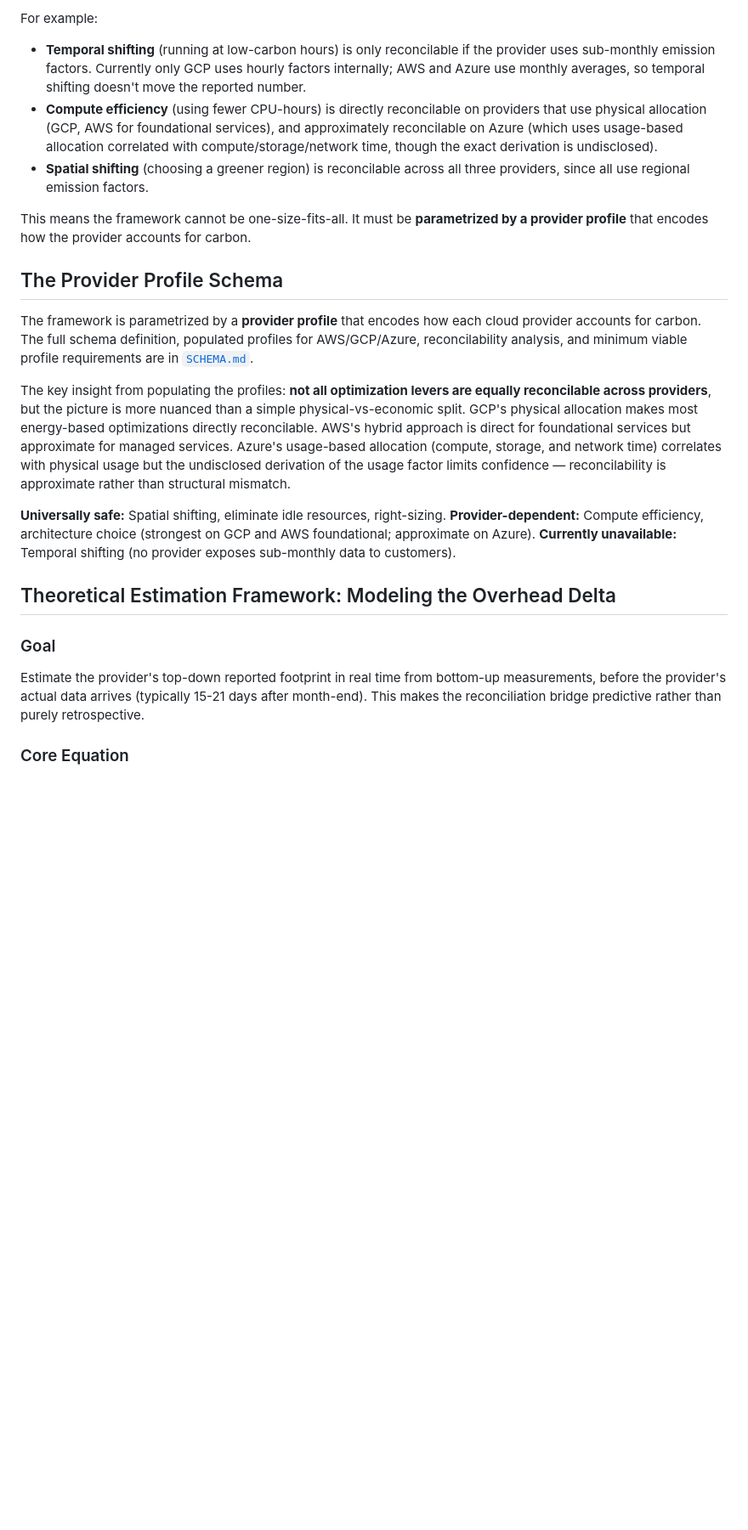
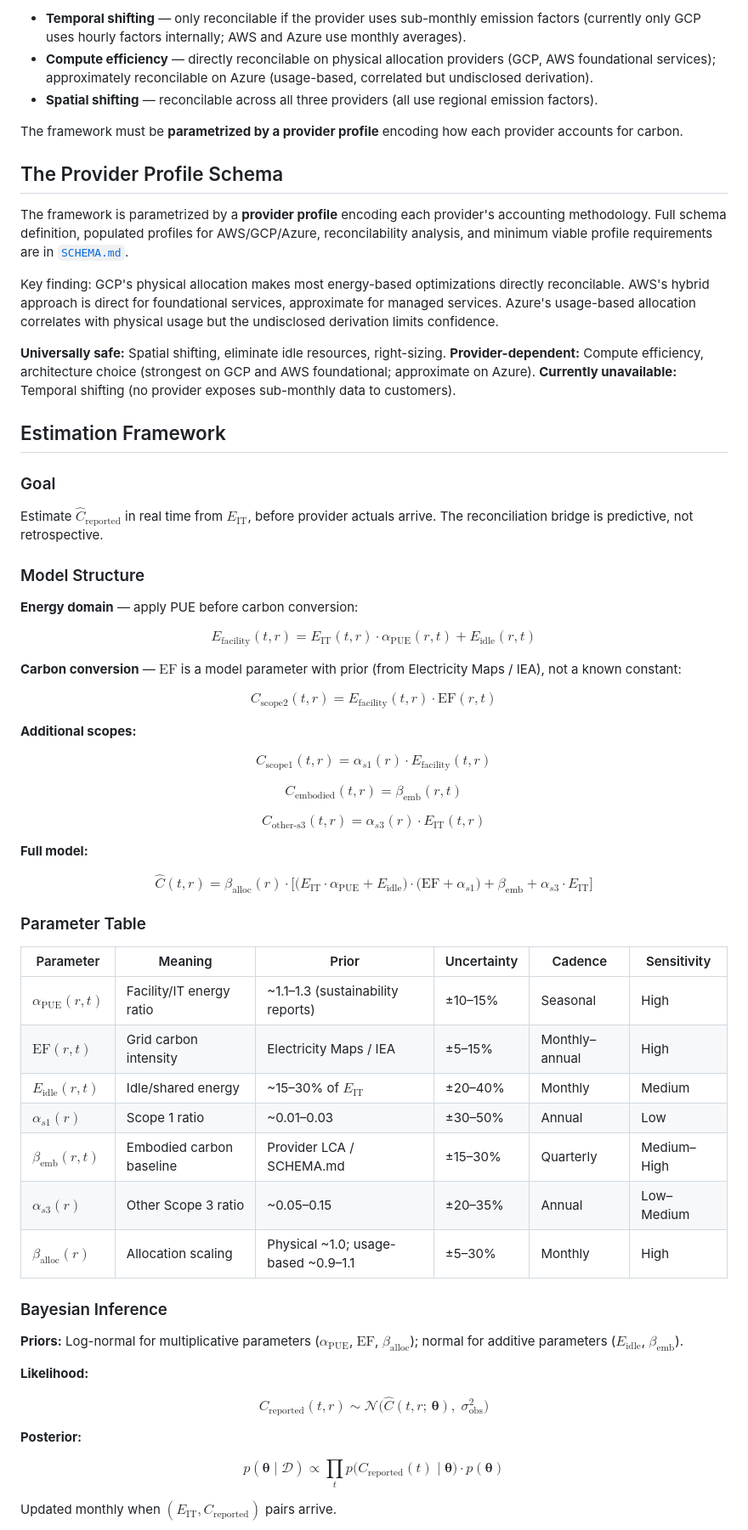
Before and after one commit to birnbaum/accounting, a Markdown page: README.md, the part around one of its changes. Shown at 85% size. GitHub-like rendering; blank space fills up the shorter version.

```diff
--- a/README.md
+++ b/README.md
@@ -54,25 +44,71 @@ A critical insight from our analysis: **not all optimization levers are rewarded
 
-For example:
-- **Temporal shifting** (running at low-carbon hours) is only reconcilable if the provider uses sub-monthly emission factors. Currently only GCP uses hourly factors internally; AWS and Azure use monthly averages, so temporal shifting doesn't move the reported number.
-- **Compute efficiency** (using fewer CPU-hours) is directly reconcilable on providers that use physical allocation (GCP, AWS for foundational services), and approximately reconcilable on Azure (which uses usage-based allocation correlated with compute/storage/network time, though the exact derivation is undisclosed).
-- **Spatial shifting** (choosing a greener region) is reconcilable across all three providers, since all use regional emission factors.
+- **Temporal shifting** — only reconcilable if the provider uses sub-monthly emission factors (currently only GCP uses hourly factors internally; AWS and Azure use monthly averages).
+- **Compute efficiency** — directly reconcilable on physical allocation providers (GCP, AWS foundational services); approximately reconcilable on Azure (usage-based, correlated but undisclosed derivation).
+- **Spatial shifting** — reconcilable across all three providers (all use regional emission factors).
 
-This means the framework cannot be one-size-fits-all. It must be **parametrized by a provider profile** that encodes how the provider accounts for carbon.
+The framework must be **parametrized by a provider profile** encoding how each provider accounts for carbon.
 
 ## The Provider Profile Schema
 
-The framework is parametrized by a **provider profile** that encodes how each cloud provider accounts for carbon. The full schema definition, populated profiles for AWS/GCP/Azure, reconcilability analysis, and minimum viable profile requirements are in [`SCHEMA.md`](SCHEMA.md).
+The framework is parametrized by a **provider profile** encoding each provider's accounting methodology. Full schema definition, populated profiles for AWS/GCP/Azure, reconcilability analysis, and minimum viable profile requirements are in [`SCHEMA.md`](SCHEMA.md).
 
-The key insight from populating the profiles: **not all optimization levers are equally reconcilable across providers**, but the picture is more nuanced than a simple physical-vs-economic split. GCP's physical allocation makes most energy-based optimizations directly reconcilable. AWS's hybrid approach is direct for foundational services but approximate for managed services. Azure's usage-based allocation (compute, storage, and network time) correlates with physical usage but the undisclosed derivation of the usage factor limits confidence — reconcilability is approximate rather than structural mismatch.
+Key finding: GCP's physical allocation makes most energy-based optimizations directly reconcilable. AWS's hybrid approach is direct for foundational services, approximate for managed services. Azure's usage-based allocation correlates with physical usage but the undisclosed derivation limits confidence.
 
 **Universally safe:** Spatial shifting, eliminate idle resources, right-sizing.
 **Provider-dependent:** Compute efficiency, architecture choice (strongest on GCP and AWS foundational; approximate on Azure).
 **Currently unavailable:** Temporal shifting (no provider exposes sub-monthly data to customers).
 
-## Theoretical Estimation Framework: Modeling the Overhead Delta
+## Estimation Framework
 
 ### Goal
 
-Estimate the provider's top-down reported footprint in real time from bottom-up measurements, before the provider's actual data arrives (typically 15-21 days after month-end). This makes the reconciliation bridge predictive rather than purely retrospective.
+Estimate $\hat{C}_\text{reported}$ in real time from $E_\text{IT}$, before provider actuals arrive. The reconciliation bridge is predictive, not retrospective.
 
-### Core Equation
+### Model Structure
+
+**Energy domain** — apply PUE before carbon conversion:
+
+$$E_\text{facility}(t,r) = E_\text{IT}(t,r) \cdot \alpha_\text{PUE}(r,t) + E_\text{idle}(r,t)$$
+
+**Carbon conversion** — $\text{EF}$ is a model parameter with prior (from Electricity Maps / IEA), not a known constant:
+
+$$C_\text{scope2}(t,r) = E_\text{facility}(t,r) \cdot \text{EF}(r,t)$$
+
+**Additional scopes:**
+
+$$C_\text{scope1}(t,r) = \alpha_{s1}(r) \cdot E_\text{facility}(t,r)$$
+
+$$C_\text{embodied}(t,r) = \beta_\text{emb}(r,t)$$
+
+$$C_\text{other-s3}(t,r) = \alpha_{s3}(r) \cdot E_\text{IT}(t,r)$$
+
+**Full model:**
+
+$$\hat{C}(t,r) = \beta_\text{alloc}(r) \cdot \Big[\big(E_\text{IT} \cdot \alpha_\text{PUE} + E_\text{idle}\big) \cdot \big(\text{EF} + \alpha_{s1}\big) + \beta_\text{emb} + \alpha_{s3} \cdot E_\text{IT}\Big]$$
+
+### Parameter Table
+
+| Parameter | Meaning | Prior | Uncertainty | Cadence | Sensitivity |
+|---|---|---|---|---|---|
+| $\alpha_\text{PUE}(r,t)$ | Facility/IT energy ratio | ~1.1–1.3 (sustainability reports) | ±10–15% | Seasonal | High |
+| $\text{EF}(r,t)$ | Grid carbon intensity | Electricity Maps / IEA | ±5–15% | Monthly–annual | High |
+| $E_\text{idle}(r,t)$ | Idle/shared energy | ~15–30% of $E_\text{IT}$ | ±20–40% | Monthly | Medium |
+| $\alpha_{s1}(r)$ | Scope 1 ratio | ~0.01–0.03 | ±30–50% | Annual | Low |
+| $\beta_\text{emb}(r,t)$ | Embodied carbon baseline | Provider LCA / SCHEMA.md | ±15–30% | Quarterly | Medium–High |
+| $\alpha_{s3}(r)$ | Other Scope 3 ratio | ~0.05–0.15 | ±20–35% | Annual | Low–Medium |
+| $\beta_\text{alloc}(r)$ | Allocation scaling | Physical ~1.0; usage-based ~0.9–1.1 | ±5–30% | Monthly | High |
+
+### Bayesian Inference
+
+**Priors:** Log-normal for multiplicative parameters ($\alpha_\text{PUE}$, $\text{EF}$, $\beta_\text{alloc}$); normal for additive parameters ($E_\text{idle}$, $\beta_\text{emb}$).
+
+**Likelihood:**
+
+$$C_\text{reported}(t,r) \sim \mathcal{N}\big(\hat{C}(t,r;\,\boldsymbol{\theta}),\;\sigma^2_\text{obs}\big)$$
+
+**Posterior:**
+
+$$p(\boldsymbol{\theta} \mid \mathcal{D}) \propto \prod_{t} p\big(C_\text{reported}(t) \mid \boldsymbol{\theta}\big) \cdot p(\boldsymbol{\theta})$$
+
+Updated monthly when $(E_\text{IT}, C_\text{reported})$ pairs arrive.
+
```
Also changed, not shown: other parts of README.md (+43 -138 lines).
